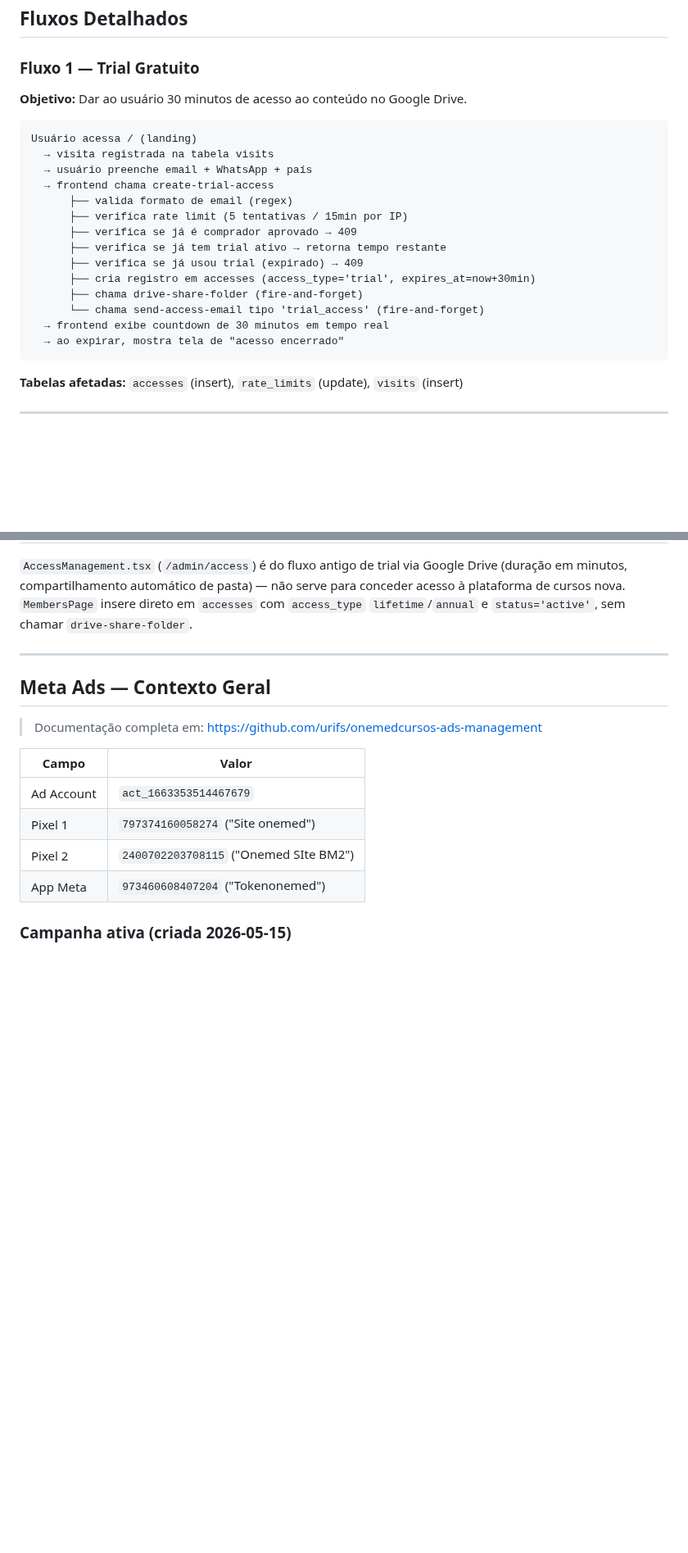
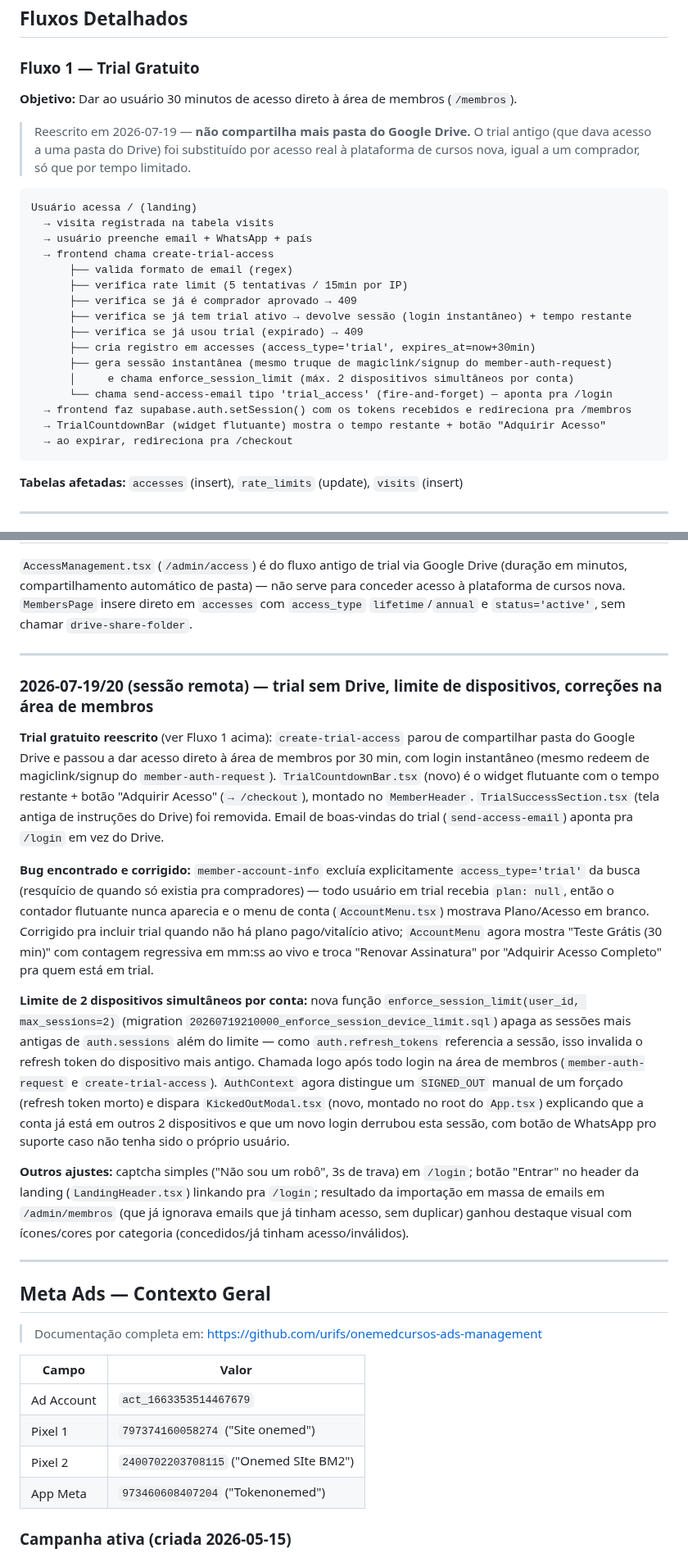
Before and after one commit to urifs/Onemed, a Markdown page: CLAUDE.md, 2 parts joined by grey strips. Shown at 82% size. GitHub-like rendering; blank space fills up the shorter version.

Commit message:
docs: atualiza CLAUDE.md com o fluxo de trial sem Drive e as mudanças da sessão
Fluxo 1 (Trial Gratuito) estava documentando o comportamento antigo
(compartilhamento de pasta do Drive); atualizado pra refletir o acesso
direto à área de membros. Adiciona entrada no histórico resumindo trial
overhaul, fix do contador/menu de conta pra trials, limite de 2
dispositivos + modal de sessão encerrada, captcha no login e destaque
visual da importação em massa.

Co-Authored-By: Claude Sonnet 5 <noreply@anthropic.com>
Claude-Session: https://claude.ai/code/session_01MAF5fJS8HNabyxUtQgAwR7

````diff
--- a/CLAUDE.md
+++ b/CLAUDE.md
@@ -160,7 +160,11 @@ upsell2:   R$   9,90  — complemento 2
 
 ### Fluxo 1 — Trial Gratuito
 
-**Objetivo:** Dar ao usuário 30 minutos de acesso ao conteúdo no Google Drive.
+**Objetivo:** Dar ao usuário 30 minutos de acesso direto à área de membros (`/membros`).
+
+> Reescrito em 2026-07-19 — **não compartilha mais pasta do Google Drive.** O trial
+> antigo (que dava acesso a uma pasta do Drive) foi substituído por acesso real à
+> plataforma de cursos nova, igual a um comprador, só que por tempo limitado.
 
 ```
 Usuário acessa / (landing)
@@ -170,13 +174,15 @@ Usuário acessa / (landing)
       ├── valida formato de email (regex)
       ├── verifica rate limit (5 tentativas / 15min por IP)
       ├── verifica se já é comprador aprovado → 409
-      ├── verifica se já tem trial ativo → retorna tempo restante
+      ├── verifica se já tem trial ativo → devolve sessão (login instantâneo) + tempo restante
       ├── verifica se já usou trial (expirado) → 409
       ├── cria registro em accesses (access_type='trial', expires_at=now+30min)
-      ├── chama drive-share-folder (fire-and-forget)
-      └── chama send-access-email tipo 'trial_access' (fire-and-forget)
-  → frontend exibe countdown de 30 minutos em tempo real
-  → ao expirar, mostra tela de "acesso encerrado"
+      ├── gera sessão instantânea (mesmo truque de magiclink/signup do member-auth-request)
+      │     e chama enforce_session_limit (máx. 2 dispositivos simultâneos por conta)
+      └── chama send-access-email tipo 'trial_access' (fire-and-forget) — aponta pra /login
+  → frontend faz supabase.auth.setSession() com os tokens recebidos e redireciona pra /membros
+  → TrialCountdownBar (widget flutuante) mostra o tempo restante + botão "Adquirir Acesso"
+  → ao expirar, redireciona pra /checkout
 ```
 
 **Tabelas afetadas:** `accesses` (insert), `rate_limits` (update), `visits` (insert)
@@ -564,6 +570,40 @@ porque o login era bloqueado antes.
 
 ---
 
+### 2026-07-19/20 (sessão remota) — trial sem Drive, limite de dispositivos, correções na área de membros
+
+**Trial gratuito reescrito** (ver Fluxo 1 acima): `create-trial-access` parou de compartilhar
+pasta do Google Drive e passou a dar acesso direto à área de membros por 30 min, com login
+instantâneo (mesmo redeem de magiclink/signup do `member-auth-request`). `TrialCountdownBar.tsx`
+(novo) é o widget flutuante com o tempo restante + botão "Adquirir Acesso" (`→ /checkout`),
+montado no `MemberHeader`. `TrialSuccessSection.tsx` (tela antiga de instruções do Drive) foi
+removida. Email de boas-vindas do trial (`send-access-email`) aponta pra `/login` em vez do Drive.
+
+**Bug encontrado e corrigido:** `member-account-info` excluía explicitamente
+`access_type='trial'` da busca (resquício de quando só existia pra compradores) — todo usuário em
+trial recebia `plan: null`, então o contador flutuante nunca aparecia e o menu de conta
+(`AccountMenu.tsx`) mostrava Plano/Acesso em branco. Corrigido pra incluir trial quando não há
+plano pago/vitalício ativo; `AccountMenu` agora mostra "Teste Grátis (30 min)" com contagem
+regressiva em mm:ss ao vivo e troca "Renovar Assinatura" por "Adquirir Acesso Completo" pra quem
+está em trial.
+
+**Limite de 2 dispositivos simultâneos por conta:** nova função `enforce_session_limit(user_id,
+max_sessions=2)` (migration `20260719210000_enforce_session_device_limit.sql`) apaga as sessões
+mais antigas de `auth.sessions` além do limite — como `auth.refresh_tokens` referencia a sessão,
+isso invalida o refresh token do dispositivo mais antigo. Chamada logo após todo login na área de
+membros (`member-auth-request` e `create-trial-access`). `AuthContext` agora distingue um
+`SIGNED_OUT` manual de um forçado (refresh token morto) e dispara `KickedOutModal.tsx` (novo,
+montado no root do `App.tsx`) explicando que a conta já está em outros 2 dispositivos e que um
+novo login derrubou esta sessão, com botão de WhatsApp pro suporte caso não tenha sido o próprio
+usuário.
+
+**Outros ajustes:** captcha simples ("Não sou um robô", 3s de trava) em `/login`; botão "Entrar"
+no header da landing (`LandingHeader.tsx`) linkando pra `/login`; resultado da importação em
+massa de emails em `/admin/membros` (que já ignorava emails que já tinham acesso, sem duplicar)
+ganhou destaque visual com ícones/cores por categoria (concedidos/já tinham acesso/inválidos).
+
+---
+
 ## Meta Ads — Contexto Geral
 
 > Documentação completa em: https://github.com/urifs/onemedcursos-ads-management
````
Also changed, not shown: other parts of CLAUDE.md (+1 -1 lines).
